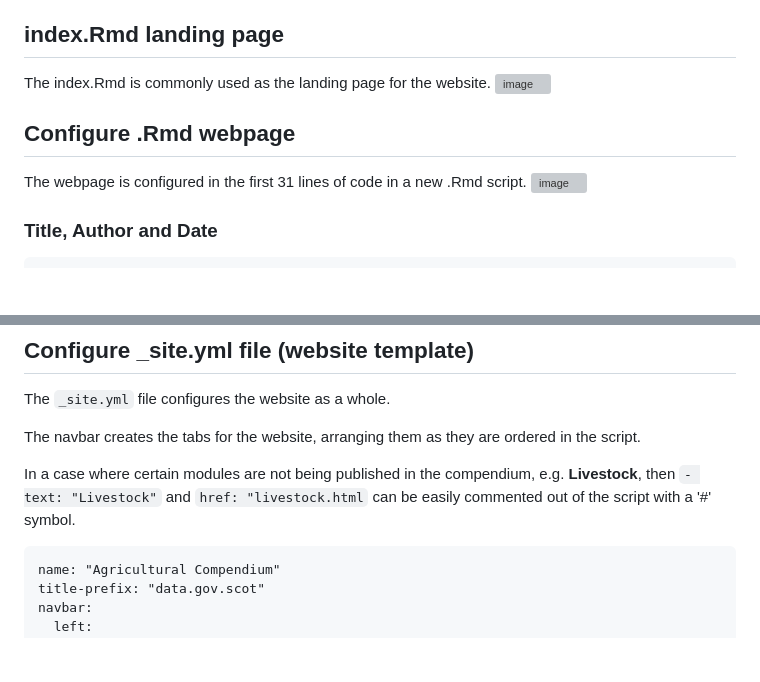
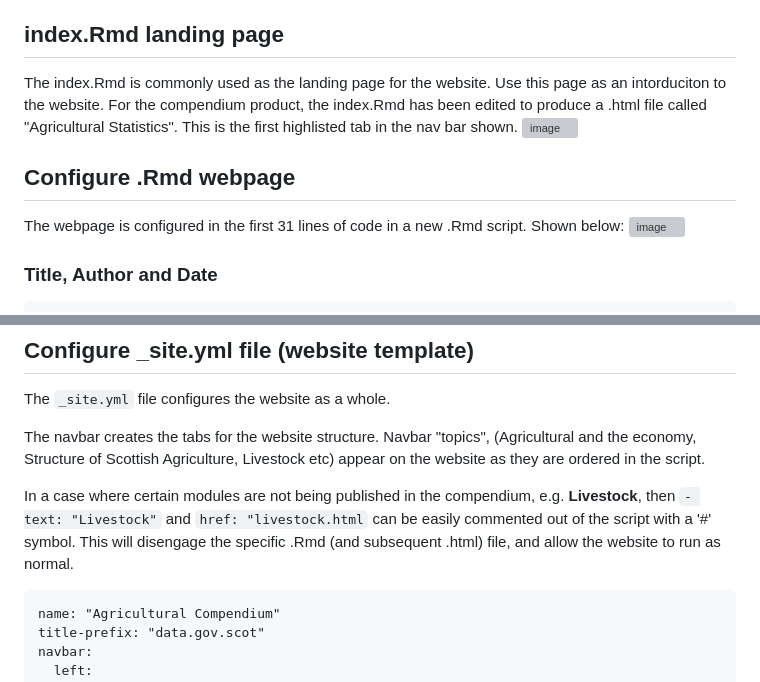
Before and after one commit to ScotGovAnalysis/compendium_data_gov_scot, a Markdown page: README.md, 2 parts joined by grey strips. GitHub-like rendering; blank space fills up the shorter version; grey boxes are pictures that could not be loaded.

````diff
--- a/README.md
+++ b/README.md
@@ -5,11 +5,11 @@
 To create a new .Rmd file, go to ``` New Blank File -> R Markdown ```, name your file and press okay. This will create a new blank .Rmd file in your current working directory. Next copy and paste a previous .Rmd script and work from there.
 
 ## index.Rmd landing page
-The index.Rmd is commonly used as the landing page for the website.
+The index.Rmd is commonly used as the landing page for the website. Use this page as an intorduciton to the website. For the compendium product, the index.Rmd has been edited to produce a .html file called "Agricultural Statistics". This is the first highlisted tab in the nav bar shown.
 ![image](https://github.com/DavidFrenchSG/compendium_data_gov_scot/assets/144359744/172bfeba-b961-4f48-beae-8234eae2db16)
 
 ## Configure .Rmd webpage
-The webpage is configured in the first 31 lines of code in a new .Rmd script.
+The webpage is configured in the first 31 lines of code in a new .Rmd script. Shown below:
 ![image](https://github.com/DavidFrenchSG/compendium_data_gov_scot/assets/144359744/6a705ca2-9bbd-4e10-bdbf-d5ca627f6e55)
 ### Title, Author and Date
 ```
@@ -52,9 +52,9 @@ Use this section to assign a  label to the webpage. The breadcrumb trail allows
 ## Configure _site.yml file (website template)
 The ```_site.yml``` file configures the website as a whole.
 
-The navbar creates the tabs for the website, arranging them as they are ordered in the script.
+The navbar creates the tabs for the website structure. Navbar "topics", (Agricultural and the economy, Structure of Scottish Agriculture, Livestock etc) appear on the website as they are ordered in the script.
 
-In a case where certain modules are not being published in the compendium, e.g. **Livestock**, then ``` - text: "Livestock" ``` and ``` href: "livestock.html ``` can be easily commented out of the script with a '#' symbol.
+In a case where certain modules are not being published in the compendium, e.g. **Livestock**, then ``` - text: "Livestock" ``` and ``` href: "livestock.html ``` can be easily commented out of the script with a '#' symbol. This will disengage the specific .Rmd (and subsequent .html) file, and allow the website to run as normal.
 ```
 name: "Agricultural Compendium"
 title-prefix: "data.gov.scot"
````
